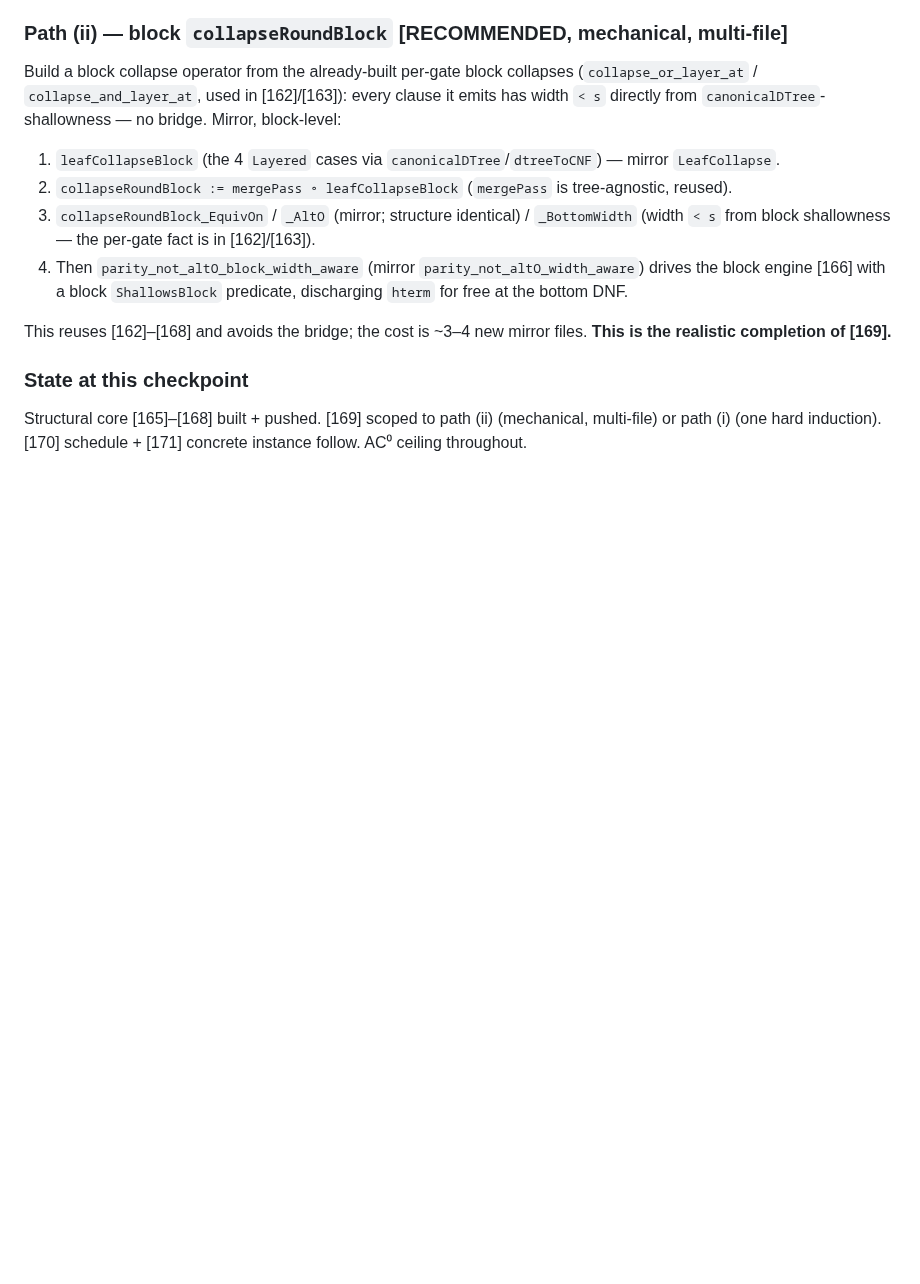
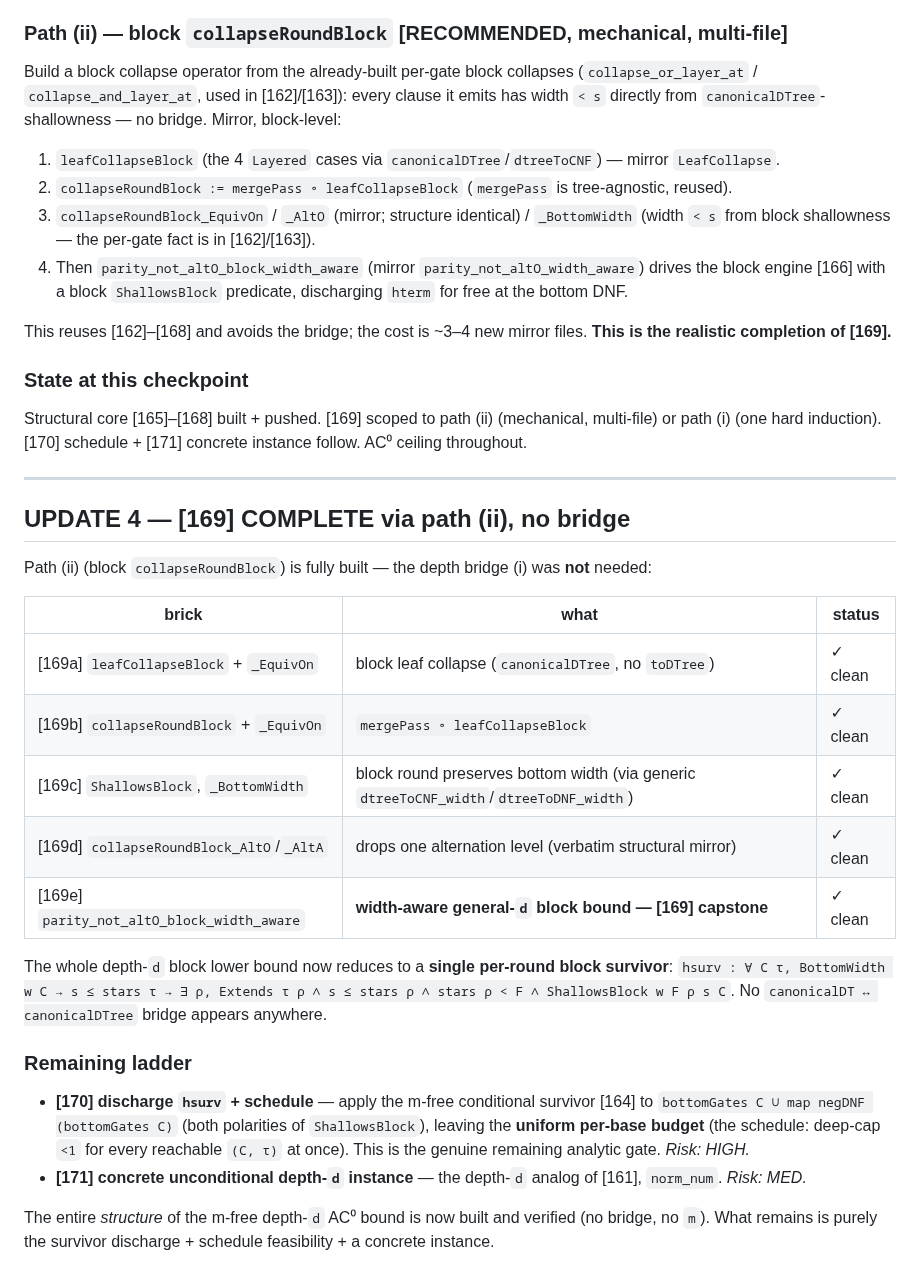
Before and after one commit to DarrenEdwards111/pall-lean, a Markdown page: SCOPE_OPTIONB_DEPTH_D.md, the part around the change. Drawn GitHub-style; blank space fills up the shorter version.

Commit message:
route 2: scope update 4 — [169] COMPLETE via path (ii) block collapse, no bridge

```diff
--- a/SCOPE_OPTIONB_DEPTH_D.md
+++ b/SCOPE_OPTIONB_DEPTH_D.md
@@ -201,3 +201,32 @@ realistic completion of [169].**
 ### State at this checkpoint
 Structural core [165]–[168] built + pushed. [169] scoped to path (ii) (mechanical, multi-file) or
 path (i) (one hard induction). [170] schedule + [171] concrete instance follow. AC⁰ ceiling throughout.
+
+---
+
+## UPDATE 4 — [169] COMPLETE via path (ii), no bridge
+
+Path (ii) (block `collapseRoundBlock`) is fully built — the depth bridge (i) was **not** needed:
+
+| brick | what | status |
+|---|---|---|
+| [169a] `leafCollapseBlock` + `_EquivOn` | block leaf collapse (`canonicalDTree`, no `toDTree`) | ✓ clean |
+| [169b] `collapseRoundBlock` + `_EquivOn` | `mergePass ∘ leafCollapseBlock` | ✓ clean |
+| [169c] `ShallowsBlock`, `_BottomWidth` | block round preserves bottom width (via generic `dtreeToCNF_width`/`dtreeToDNF_width`) | ✓ clean |
+| [169d] `collapseRoundBlock_AltO`/`_AltA` | drops one alternation level (verbatim structural mirror) | ✓ clean |
+| [169e] `parity_not_altO_block_width_aware` | **width-aware general-`d` block bound — [169] capstone** | ✓ clean |
+
+The whole depth-`d` block lower bound now reduces to a **single per-round block survivor**:
+`hsurv : ∀ C τ, BottomWidth w C → s ≤ stars τ → ∃ ρ, Extends τ ρ ∧ s ≤ stars ρ ∧ stars ρ < F ∧
+ShallowsBlock w F ρ s C`. No `canonicalDT ↔ canonicalDTree` bridge appears anywhere.
+
+### Remaining ladder
+- **[170] discharge `hsurv` + schedule** — apply the m-free conditional survivor [164] to
+  `bottomGates C ∪ map negDNF (bottomGates C)` (both polarities of `ShallowsBlock`), leaving the
+  **uniform per-base budget** (the schedule: deep-cap `<1` for every reachable `(C, τ)` at once). This
+  is the genuine remaining analytic gate. *Risk: HIGH.*
+- **[171] concrete unconditional depth-`d` instance** — the depth-`d` analog of [161], `norm_num`.
+  *Risk: MED.*
+
+The entire *structure* of the m-free depth-`d` AC⁰ bound is now built and verified (no bridge, no
+`m`). What remains is purely the survivor discharge + schedule feasibility + a concrete instance.
```
